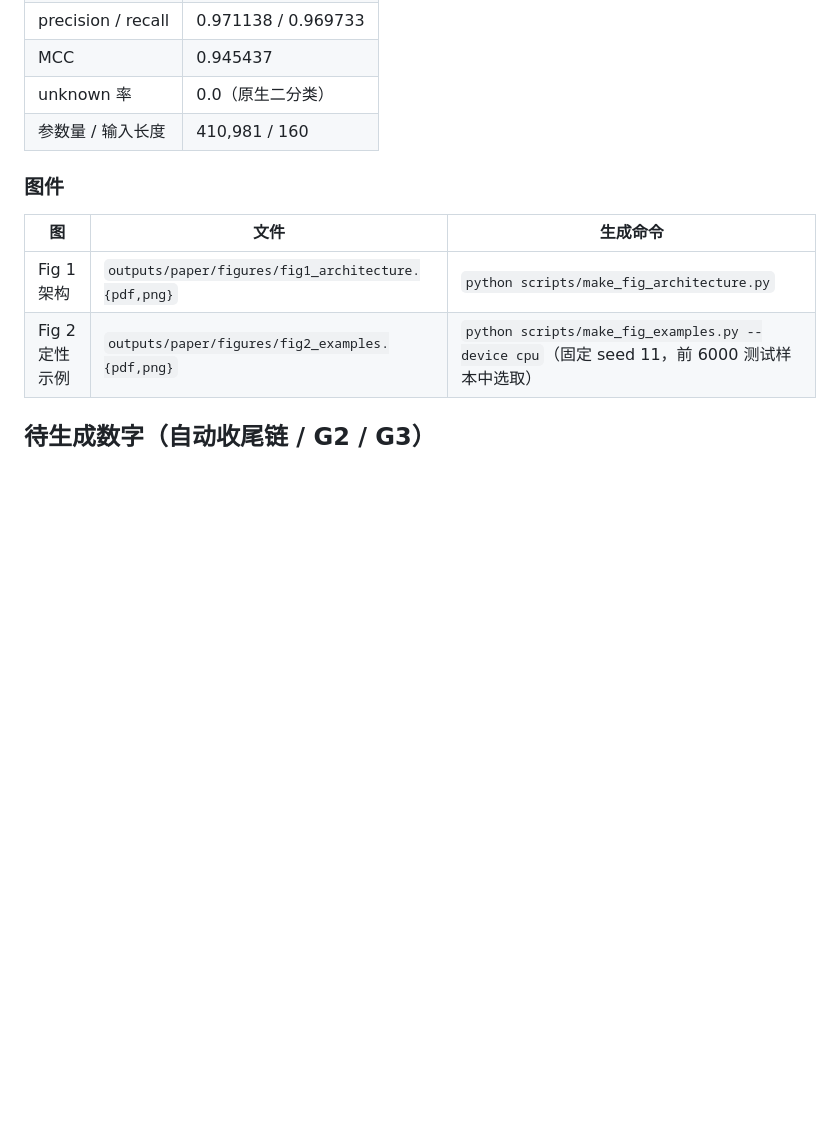
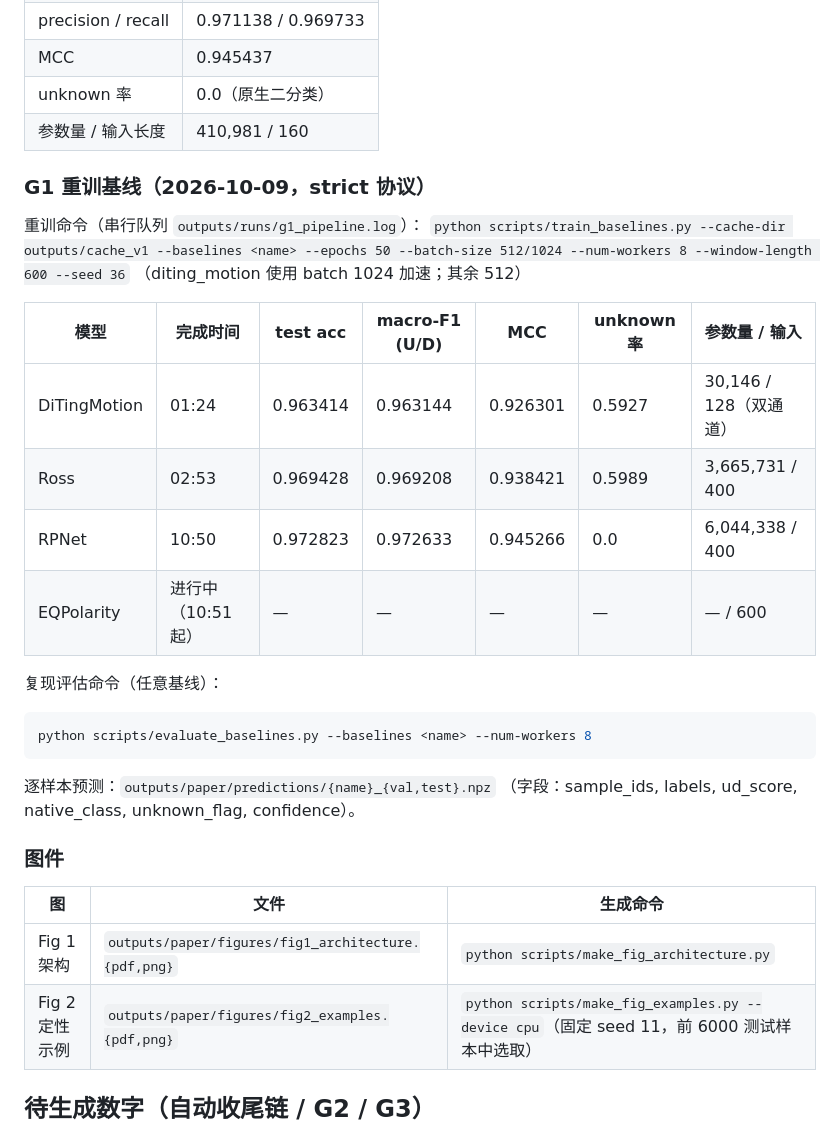
Before and after one commit to Chuan1937/SOPNet, a Markdown page: docs/paper/RESULT_VERIFICATION.md, the part around the change. GitHub-like rendering; blank space fills up the shorter version.

Commit message:
docs(G1): record completed baseline retrains and provisional standings

````diff
--- a/docs/paper/RESULT_VERIFICATION.md
+++ b/docs/paper/RESULT_VERIFICATION.md
@@ -64,6 +64,29 @@ python scripts/evaluate.py \
 | unknown 率 | 0.0（原生二分类） |
 | 参数量 / 输入长度 | 410,981 / 160 |
 
+### G1 重训基线（2026-10-09，strict 协议）
+
+重训命令（串行队列 `outputs/runs/g1_pipeline.log`）：
+`python scripts/train_baselines.py --cache-dir outputs/cache_v1 --baselines <name>
+--epochs 50 --batch-size 512/1024 --num-workers 8 --window-length 600 --seed 36`
+（diting_motion 使用 batch 1024 加速；其余 512）
+
+| 模型 | 完成时间 | test acc | macro-F1 (U/D) | MCC | unknown 率 | 参数量 / 输入 |
+|---|---|---|---|---|---|---|
+| DiTingMotion | 01:24 | 0.963414 | 0.963144 | 0.926301 | 0.5927 | 30,146 / 128（双通道） |
+| Ross | 02:53 | 0.969428 | 0.969208 | 0.938421 | 0.5989 | 3,665,731 / 400 |
+| RPNet | 10:50 | 0.972823 | 0.972633 | 0.945266 | 0.0 | 6,044,338 / 400 |
+| EQPolarity | 进行中（10:51 起） | — | — | — | — | — / 600 |
+
+复现评估命令（任意基线）：
+
+```bash
+python scripts/evaluate_baselines.py --baselines <name> --num-workers 8
+```
+
+逐样本预测：`outputs/paper/predictions/{name}_{val,test}.npz`
+（字段：sample_ids, labels, ud_score, native_class, unknown_flag, confidence）。
+
 ### 图件
 
 | 图 | 文件 | 生成命令 |
````
Also changed, not shown: docs/paper/EXPERIMENT_LOG.md (+19 -4 lines).
